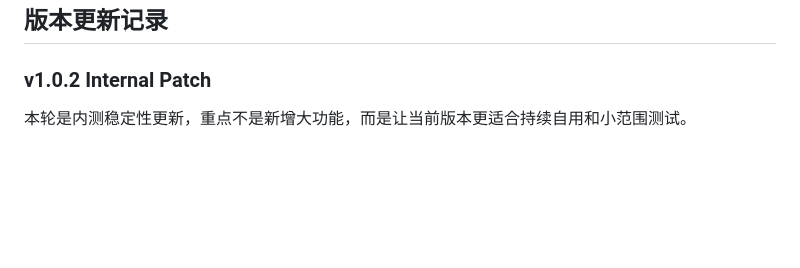
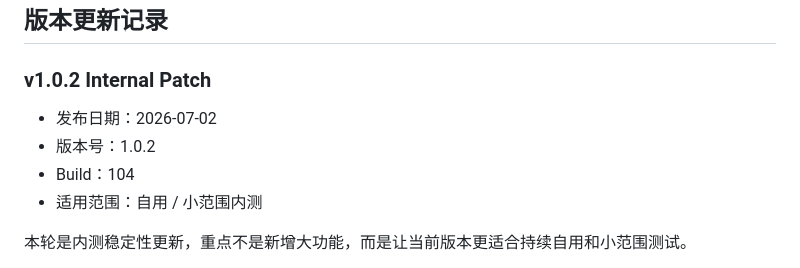
Before and after one commit to zhang0hz/maoxiaoban, a Markdown page: README.md, the part around the change. GitHub-like rendering; blank space fills up the shorter version.

Commit message:
docs: update v1.0.2 release notes

```diff
--- a/README.md
+++ b/README.md
@@ -18,6 +18,11 @@
 ## 版本更新记录
 
 ### v1.0.2 Internal Patch
+
+- 发布日期：2026-07-02
+- 版本号：1.0.2
+- Build：104
+- 适用范围：自用 / 小范围内测
 
 本轮是内测稳定性更新，重点不是新增大功能，而是让当前版本更适合持续自用和小范围测试。
 
```
